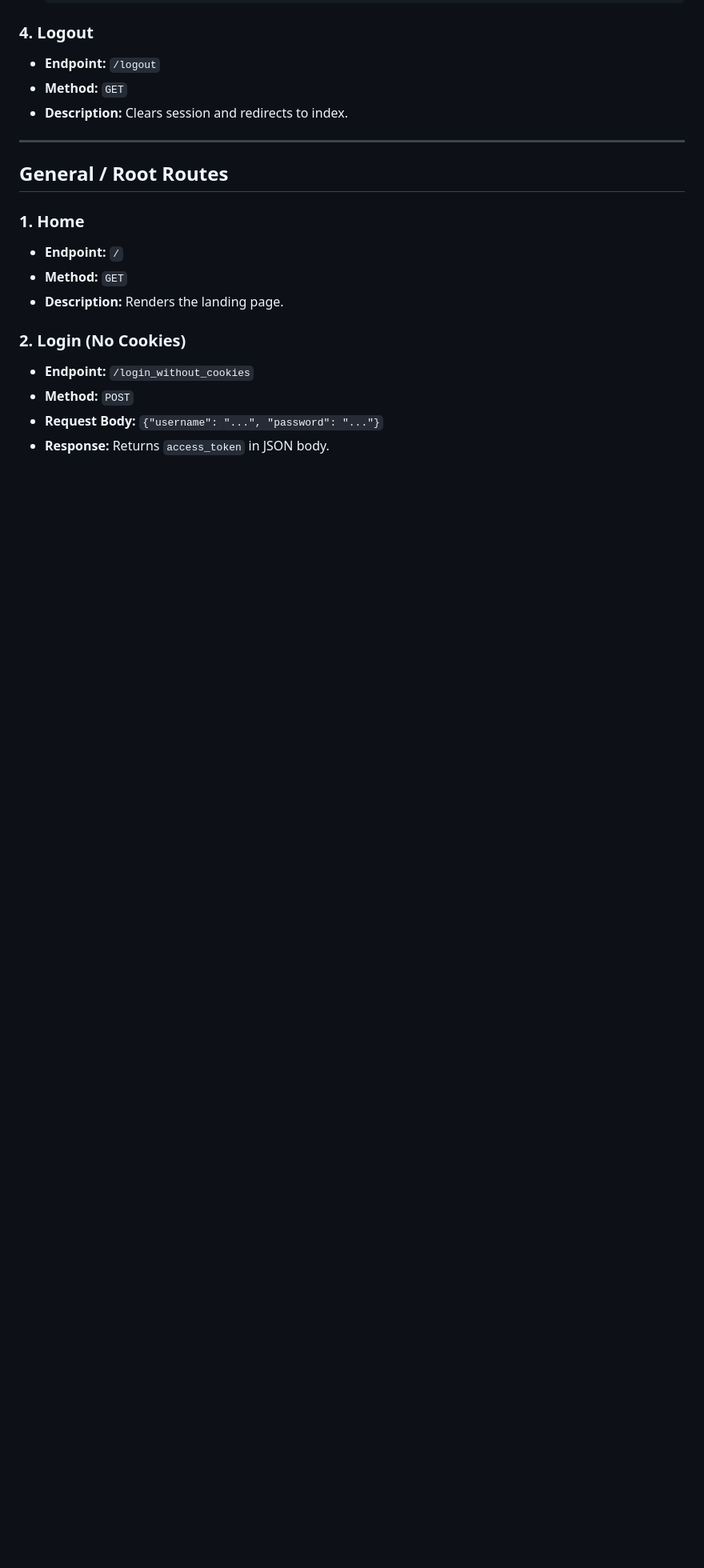
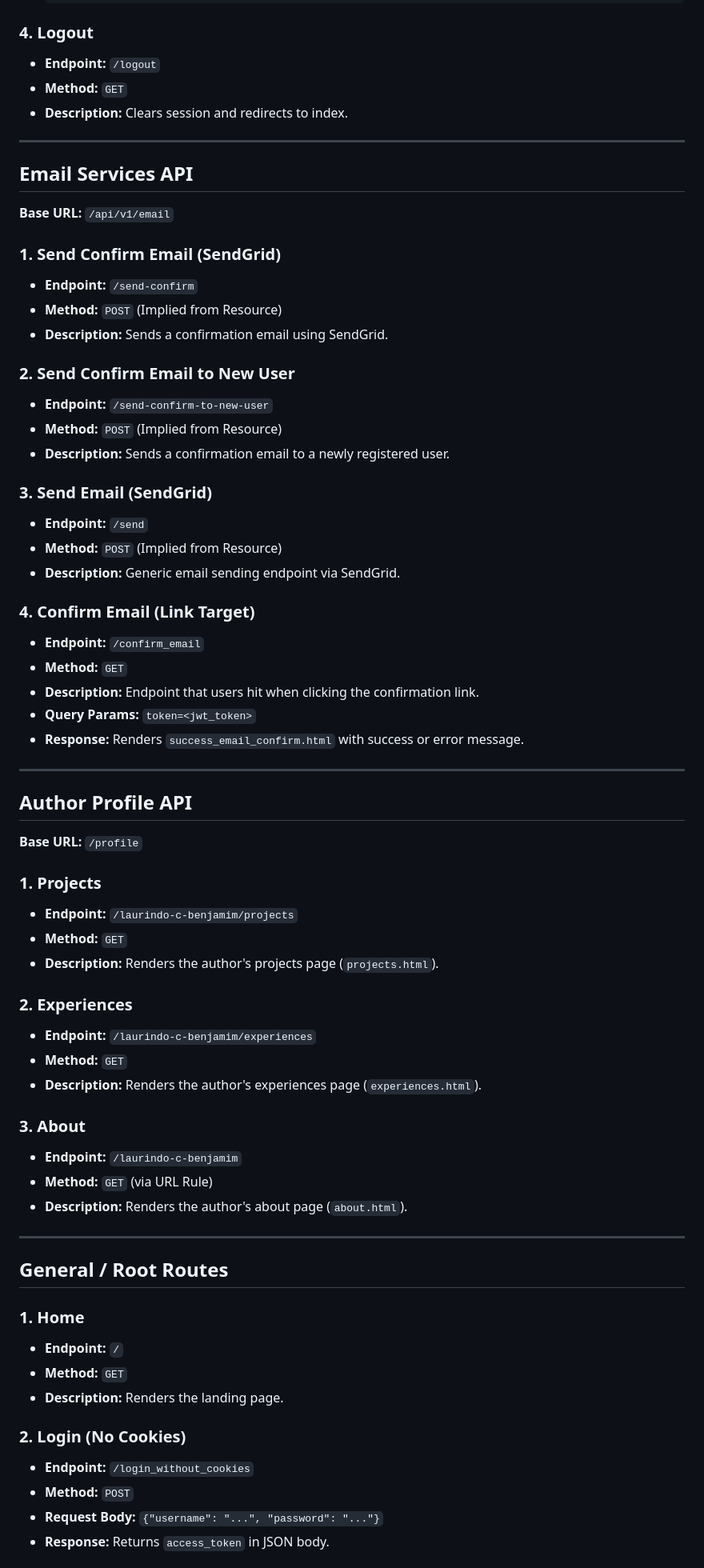
Before and after one commit to laurindocbenjamim/flask-jwt-auth-MStarter, a Markdown page: README.md, the part around one of its changes. Shown at 80% size. Rendered like a GitHub page; blank space fills up the shorter version.

```diff
--- a/README.md
+++ b/README.md
@@ -201,6 +205,53 @@ This document provides a detailed overview of the available endpoints in the Fla
 
 ---
 
+## Email Services API
+**Base URL:** `/api/v1/email`
+
+### 1. Send Confirm Email (SendGrid)
+- **Endpoint:** `/send-confirm`
+- **Method:** `POST` (Implied from Resource)
+- **Description:** Sends a confirmation email using SendGrid.
+
+### 2. Send Confirm Email to New User
+- **Endpoint:** `/send-confirm-to-new-user`
+- **Method:** `POST` (Implied from Resource)
+- **Description:** Sends a confirmation email to a newly registered user.
+
+### 3. Send Email (SendGrid)
+- **Endpoint:** `/send`
+- **Method:** `POST` (Implied from Resource)
+- **Description:** Generic email sending endpoint via SendGrid.
+
+### 4. Confirm Email (Link Target)
+- **Endpoint:** `/confirm_email`
+- **Method:** `GET`
+- **Description:** Endpoint that users hit when clicking the confirmation link.
+- **Query Params:** `token=<jwt_token>`
+- **Response:** Renders `success_email_confirm.html` with success or error message.
+
+---
+
+## Author Profile API
+**Base URL:** `/profile`
+
+### 1. Projects
+- **Endpoint:** `/laurindo-c-benjamim/projects`
+- **Method:** `GET`
+- **Description:** Renders the author's projects page (`projects.html`).
+
+### 2. Experiences
+- **Endpoint:** `/laurindo-c-benjamim/experiences`
+- **Method:** `GET`
+- **Description:** Renders the author's experiences page (`experiences.html`).
+
+### 3. About
+- **Endpoint:** `/laurindo-c-benjamim`
+- **Method:** `GET` (via URL Rule)
+- **Description:** Renders the author's about page (`about.html`).
+
+---
+
 ## General / Root Routes
 
 ### 1. Home
```
Also changed, not shown: other parts of README.md (+4 -0 lines), API_DOCUMENTATION.md (deleted, +0 -289 lines).
